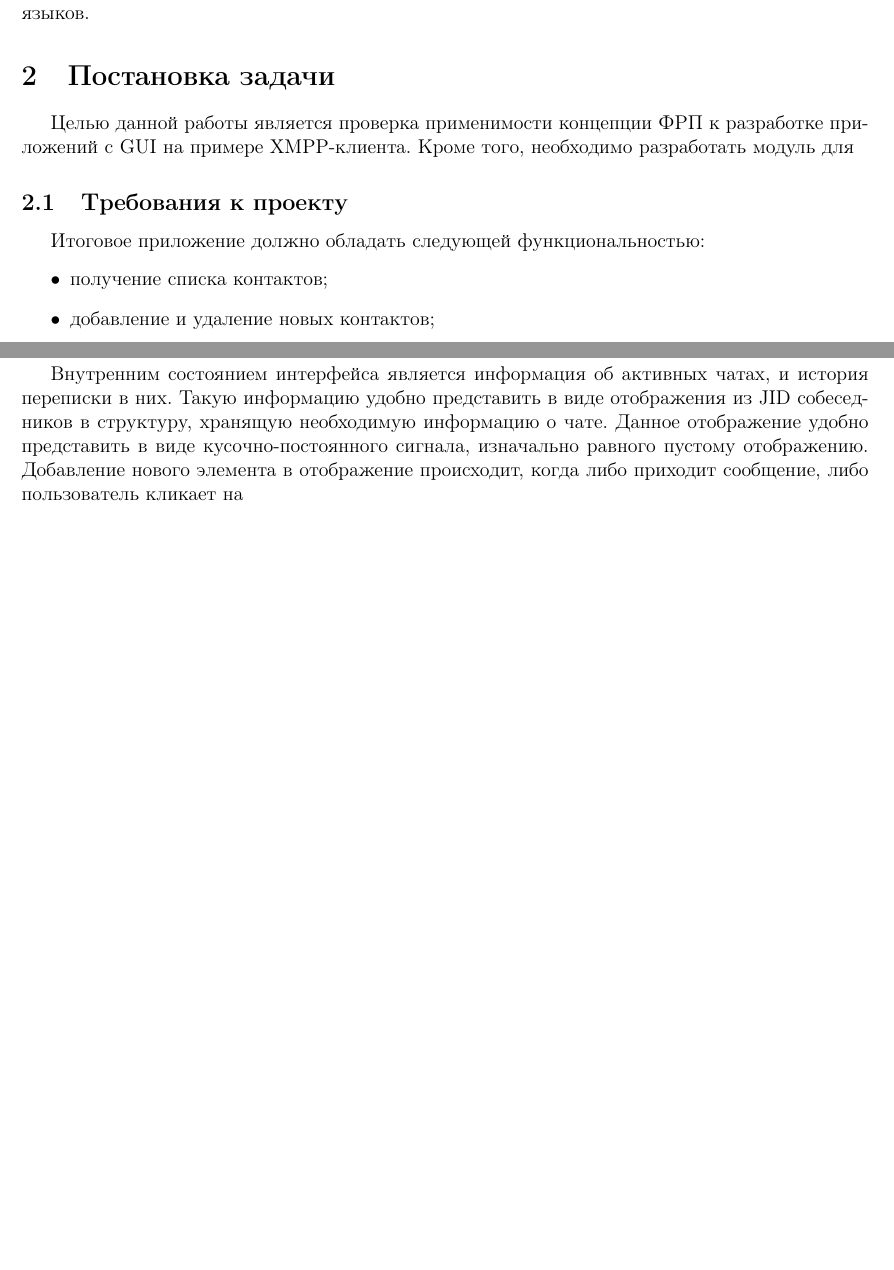
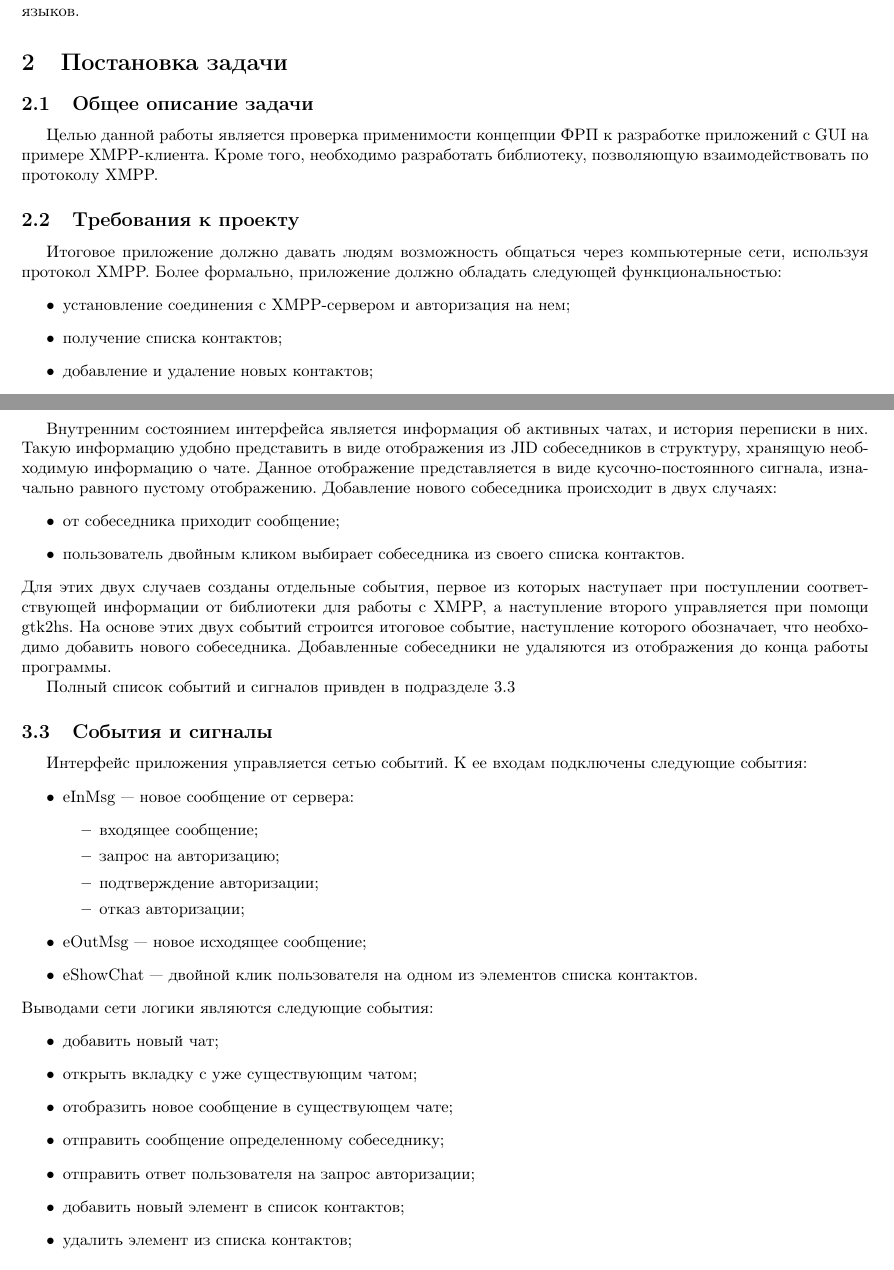
Before and after one commit to ademinn/reactive-jabber, a LaTeX document (report/main.tex, which reads report/impl.tex, report/task.tex): two parts of pages 3 and 4 of 4, joined at a grey line, cut so that both start at the same text, the shorter picture padded with empty space. Compiled offline with pdfLaTeX; a LaTeX package or settings file that is missing is left out.

Commit message:
another piece of report

```diff
--- a/report/impl.tex
+++ b/report/impl.tex
@@ -9,7 +9,44 @@
 
 Внутренним состоянием интерфейса является информация об активных чатах, и история переписки в них.
 Такую информацию удобно представить в виде отображения из JID собеседников в структуру, хранящую необходимую информацию о чате.
-Данное отображение удобно представить в виде кусочно-постоянного сигнала, изначально равного пустому отображению.
-Добавление нового элемента в отображение происходит, когда либо приходит сообщение, либо пользователь кликает на
+Данное отображение представляется в виде кусочно-постоянного сигнала, изначально равного пустому отображению.
+Добавление нового собеседника происходит в двух случаях:
+\begin{itemize}
+    \item от собеседника приходит сообщение;
+    \item пользователь двойным кликом выбирает собеседника из своего списка контактов.
+\end{itemize}
+Для этих двух случаев созданы отдельные события,
+первое из которых наступает при поступлении соответствующей информации от библиотеки для работы с XMPP,
+а наступление второго управляется при помощи gtk2hs.
+На основе этих двух событий строится итоговое событие, наступление которого обозначает, что необходимо добавить нового собеседника.
+Добавленные собеседники не удаляются из отображения до конца работы программы.
+
+Полный список событий и сигналов привден в подразделе~\ref{events_and_signals}
+
+\subsection{События и сигналы}\label{events_and_signals}
+Интерфейс приложения управляется сетью событий.
+К ее входам подключены следующие события:
+\begin{itemize}
+    \item eInMsg --- новое сообщение от сервера:
+    \begin{itemize}
+        \item входящее сообщение;
+        \item запрос на авторизацию;
+        \item подтверждение авторизации;
+        \item отказ авторизации;
+    \end{itemize}
+    \item eOutMsg --- новое исходящее сообщение;
+    \item eShowChat --- двойной клик пользователя на одном из элементов списка контактов.
+\end{itemize}
+Выводами сети логики являются следующие события:
+\begin{itemize}
+    \item добавить новый чат;
+    \item открыть вкладку с уже существующим чатом;
+    \item отобразить новое сообщение в существующем чате;
+    \item отправить сообщение определенному собеседнику;
+    \item отправить ответ пользователя на запрос авторизации;
+    \item добавить новый элемент в список контактов;
+    \item удалить элемент из списка контактов;
+\end{itemize}
+
 
 \input{code.tex}
--- a/report/main.tex
+++ b/report/main.tex
@@ -1,4 +1,4 @@
-\documentclass[a4paper,12pt, titlepage]{article}
+\documentclass[a4paper,10pt, titlepage]{article}
 \usepackage{indentfirst}
 \usepackage[cm]{fullpage}
 \usepackage[utf8]{inputenc}
@@ -6,9 +6,13 @@
 \usepackage[english,russian]{babel}
 \usepackage{titling}
 \usepackage{amsmath}
-\usepackage{tikz-qtree}
-\usepackage{listings}
+%\usepackage{tikz-qtree}
 \usepackage{upquote}
+\usepackage{color}
+\usepackage[usenames,dvipsnames]{xcolor}
+%\usepackage{listings}
+
+
 
 \input{lhspreamble.tex}
 
--- a/report/task.tex
+++ b/report/task.tex
@@ -1,10 +1,13 @@
 \section{Постановка задачи}
+\subsection{Общее описание задачи}
 Целью данной работы является проверка применимости концепции ФРП к разработке приложений с GUI на примере XMPP-клиента.
-Кроме того, необходимо разработать модуль для
+Кроме того, необходимо разработать библиотеку, позволяющую взаимодействовать по протоколу XMPP.
 
 \subsection{Требования к проекту}
-Итоговое приложение должно обладать следующей функциональностью:
+Итоговое приложение должно давать людям возможность общаться через компьютерные сети, используя протокол XMPP.
+Более формально, приложение должно обладать следующей функциональностью:
 \begin{itemize}
+    \item установление соединения с XMPP-сервером и авторизация на нем;
     \item получение списка контактов;
     \item добавление и удаление новых контактов;
     \item прием и отправка сообщений.
```
Also changed, not shown: makefile, report/makefile, 7 other files.
